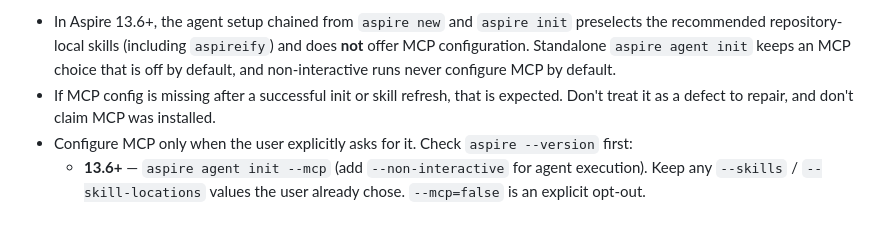
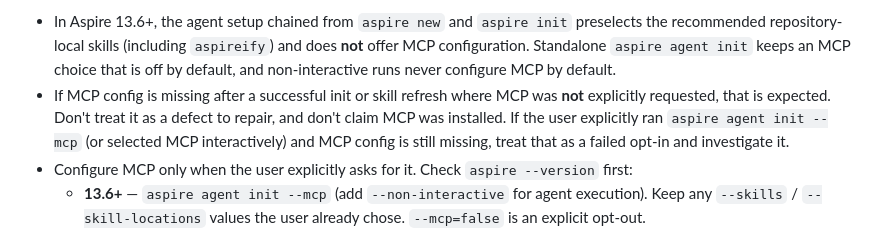
Before and after one commit to microsoft/aspire-skills, a Markdown page: skills/aspire/SKILL.md, the part around the change. Drawn GitHub-style.

Commit message:
Address review: explicit aspireify recovery and scope MCP-missing guidance
Co-authored-by: Copilot App <223556219+Copilot@users.noreply.github.com>

```diff
--- a/skills/aspire/SKILL.md
+++ b/skills/aspire/SKILL.md
@@ -144,8 +144,11 @@ choices:
   the recommended repository-local skills (including `aspireify`) and does **not** offer
   MCP configuration. Standalone `aspire agent init` keeps an MCP choice that is off by
   default, and non-interactive runs never configure MCP by default.
-- If MCP config is missing after a successful init or skill refresh, that is expected.
-  Don't treat it as a defect to repair, and don't claim MCP was installed.
+- If MCP config is missing after a successful init or skill refresh where MCP was **not**
+  explicitly requested, that is expected. Don't treat it as a defect to repair, and don't
+  claim MCP was installed. If the user explicitly ran `aspire agent init --mcp` (or
+  selected MCP interactively) and MCP config is still missing, treat that as a failed
+  opt-in and investigate it.
 - Configure MCP only when the user explicitly asks for it. Check `aspire --version` first:
   - **13.6+** — `aspire agent init --mcp` (add `--non-interactive` for agent execution).
     Keep any `--skills` / `--skill-locations` values the user already chose. `--mcp=false`
```
Also changed, not shown: skills/aspire-init/SKILL.md (+1 -1 lines), 1 other file.
